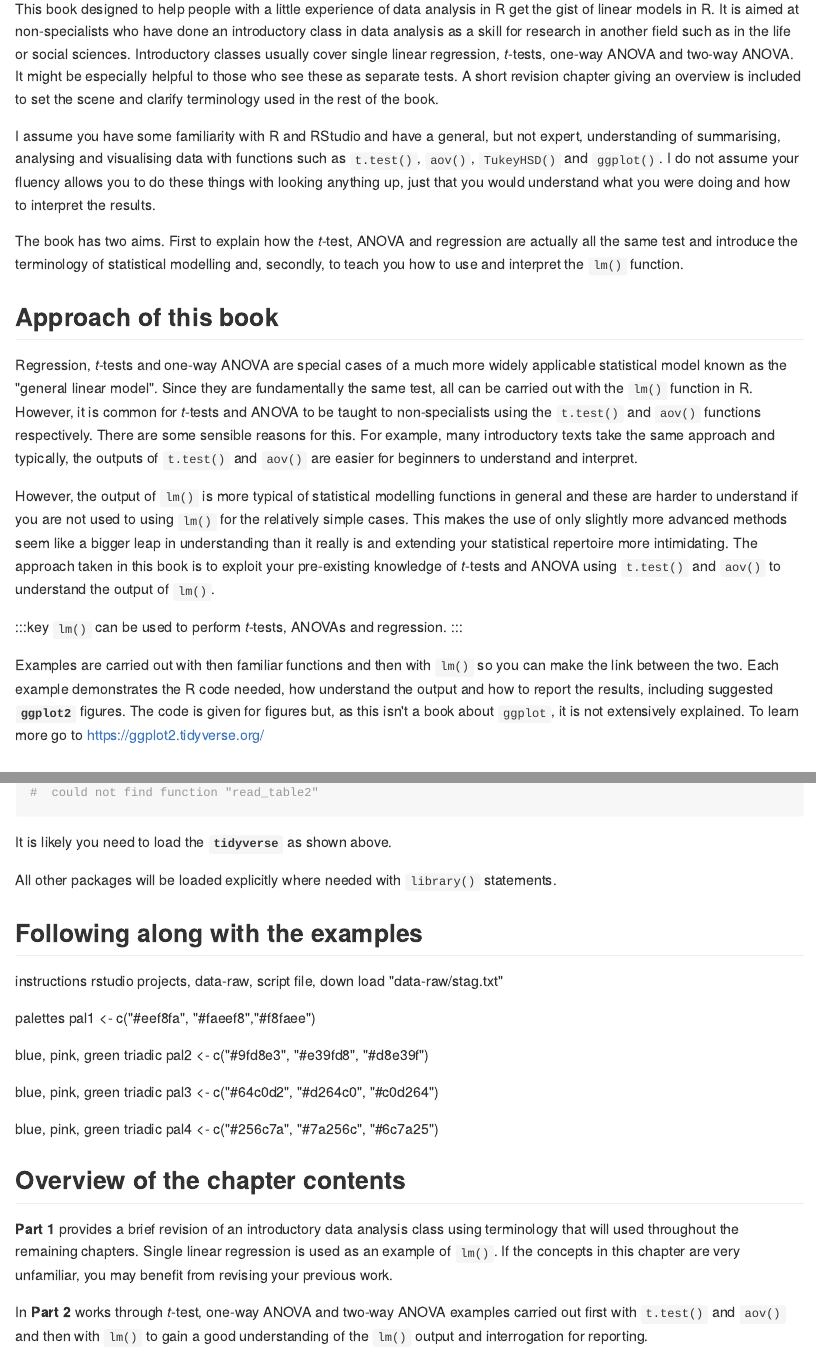
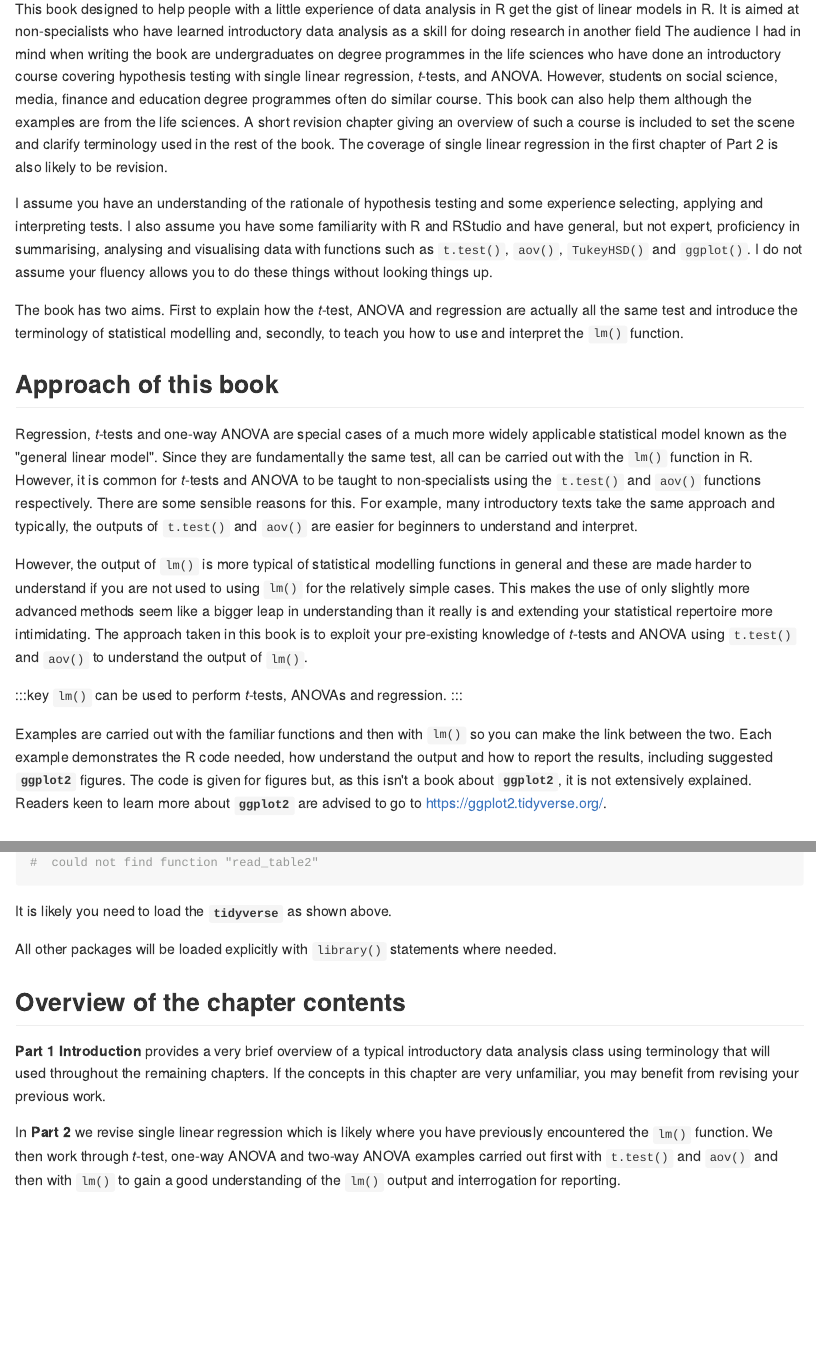
Before and after one commit to 3mmaRand/gist-lm, an R Markdown document (index.Rmd): the page in a window 1100 px wide, from 180 px down, and a second part further down, joined at a grey line. The pictures show the output file docs/index.md that the author committed with the source, drawn offline in the style of GitHub.

Commit message:
rewrite of preface

```diff
--- a/index.Rmd
+++ b/index.Rmd
@@ -31,9 +31,9 @@ url: 'https://3mmarand.github.io/gist-lm/'
 
 ## Who is this book for?
 
-This book designed to help people with a little experience of data analysis in R get the gist of linear models in R. It is aimed at non-specialists who have done an introductory class in data analysis as a skill for research in another field such as in the life or social sciences. Introductory classes usually cover single linear regression, *t*-tests, one-way ANOVA and two-way ANOVA. It might be especially helpful to those who see these as separate tests. A short revision chapter giving an overview is included to set the scene and clarify terminology used in the rest of the book.
+This book designed to help people with a little experience of data analysis in R get the gist of linear models in R. It is aimed at non-specialists who have learned introductory data analysis as a skill for doing research in another field  The audience I had in mind when writing the book are undergraduates on degree programmes in the life sciences who have done an introductory course covering hypothesis testing with single linear regression, *t*-tests, and ANOVA. However, students on social science, media, finance and education degree programmes often do similar course. This book can also help them although the examples are from the life sciences. A short revision chapter giving an overview of such a course is included to set the scene and clarify terminology used in the rest of the book. The coverage of single linear regression in the first chapter of Part 2 is also likely to be revision.
 
-I assume you have some familiarity with R and RStudio and have a general, but not expert, understanding of summarising, analysing and visualising data with functions such as `t.test()`, `aov()`, `TukeyHSD()` and `ggplot()`. I do not assume your fluency allows you to do these things with looking anything up, just that you would understand what you were doing and how to interpret the results.
+I assume you have an understanding of the rationale of hypothesis testing and some experience selecting, applying and interpreting tests. I also assume you have some familiarity with R and RStudio and have general, but not expert, proficiency in summarising, analysing and visualising data with functions such as `t.test()`, `aov()`, `TukeyHSD()` and `ggplot()`. I do not assume your fluency allows you to do these things without looking things up.
 
 The book has two aims. First to explain how the *t*-test, ANOVA and regression are actually all the same test and introduce the terminology of statistical modelling and, secondly, to teach you how to use and interpret the `lm()` function.
 
@@ -41,14 +41,14 @@ The book has two aims. First to explain how the *t*-test, ANOVA and regression a
 
 Regression, *t*-tests and one-way ANOVA are special cases of a much more widely applicable statistical model known as the "general linear model". Since they are fundamentally the same test, all can be carried out with the `lm()` function in R. However, it is common for *t*-tests and ANOVA to be taught to non-specialists using the `t.test()` and `aov()` functions respectively. There are some sensible reasons for this. For example, many introductory texts take the same approach and typically, the outputs of `t.test()` and `aov()` are easier for beginners to understand and interpret.
 
-However, the output of `lm()` is more typical of statistical modelling functions in general and these are harder to understand if you are not used to using `lm()` for the relatively simple cases. This makes the use of only slightly more advanced methods seem like a bigger leap in understanding than it really is and extending your statistical repertoire more intimidating. The approach taken in this book is to exploit your pre-existing knowledge of *t*-tests and ANOVA using `t.test()` and `aov()` to understand the output of `lm()`.
+However, the output of `lm()` is more typical of statistical modelling functions in general and these are made harder to understand if you are not used to using `lm()` for the relatively simple cases. This makes the use of only slightly more advanced methods seem like a bigger leap in understanding than it really is and extending your statistical repertoire more intimidating. The approach taken in this book is to exploit your pre-existing knowledge of *t*-tests and ANOVA using `t.test()` and `aov()` to understand the output of `lm()`.
 
 :::key
 `lm()` can be used to perform *t*-tests, ANOVAs and regression.
 :::
 
-Examples are carried out with then familiar functions and then with `lm()` so you can make the link between the two. Each example demonstrates the R code needed, how understand the output and how to report the results, including suggested **`ggplot2`** figures.
-The code is given for figures but, as this isn't a book about `ggplot`, it is not extensively explained. To learn more go to  https://ggplot2.tidyverse.org/
+Examples are carried out with the familiar functions and then with `lm()` so you can make the link between the two. Each example demonstrates the R code needed, how understand the output and how to report the results, including suggested **`ggplot2`** figures.
+The code is given for figures but, as this isn't a book about **`ggplot2`**, it is not extensively explained. Readers keen to learn more about **`ggplot2`** are advised to go to https://ggplot2.tidyverse.org/.
 
 
 ## Options on the toolbar
@@ -101,32 +121,14 @@ If you run examples and get an error like this:
 
 It is likely you need to load the **`tidyverse`** as shown above.
 
-All other packages will be loaded explicitly where needed with `library()` statements.
-
-
-
-## Following along with the examples
-instructions rstudio projects, data-raw, script file, down load "data-raw/stag.txt"
-
-palettes
-pal1 <- c("#eef8fa", "#faeef8","#f8faee")
-
-blue, pink, green triadic
-pal2 <- c("#9fd8e3", "#e39fd8", "#d8e39f")
-
-blue, pink, green triadic
-pal3 <- c("#64c0d2", "#d264c0", "#c0d264")
-
-blue, pink, green triadic
-pal4 <- c("#256c7a", "#7a256c", "#6c7a25")
-
+All other packages will be loaded explicitly with `library()` statements where needed.
 
 ##  Overview of the chapter contents
 
-**Part 1** provides a brief revision of an introductory data analysis class using terminology that will used throughout the remaining chapters. Single linear regression is used as an example of `lm()`. If the concepts in this chapter are very unfamiliar, you may benefit from revising your previous work.
+**Part 1 Introduction** provides a very brief overview of a typical introductory data analysis class using terminology that will used throughout the remaining chapters. If the concepts in this chapter are very unfamiliar, you may benefit from revising your previous work.
 
-In **Part 2**  works through *t*-test, one-way ANOVA and two-way ANOVA examples carried out first with `t.test()` and `aov()` and then with `lm()` to gain a good understanding of the `lm()` output and interrogation for reporting.
-
+In **Part 2**  we revise single linear regression which is likely where you have previously encountered the `lm()` function. We then
+work through *t*-test, one-way ANOVA and two-way ANOVA examples carried out first with `t.test()` and `aov()` and then with `lm()` to gain a good understanding of the `lm()` output and interrogation for reporting.
 
 I used the **`knitr`** package [@xie2015] and the **bookdown** package [@R-bookdown] to compile my book. My R session information is shown below:
 
```
Also changed, not shown: two-way-anova-revisit.Rmd (+4 -1 lines), what-are-linear-models.Rmd (+4 -3 lines), docs/index.md, docs/search_index.json, docs/two-way-anova-revisit.md, docs/what-are-linear-models.md, index.Rmd (28 more changed lines), 11 other files.
